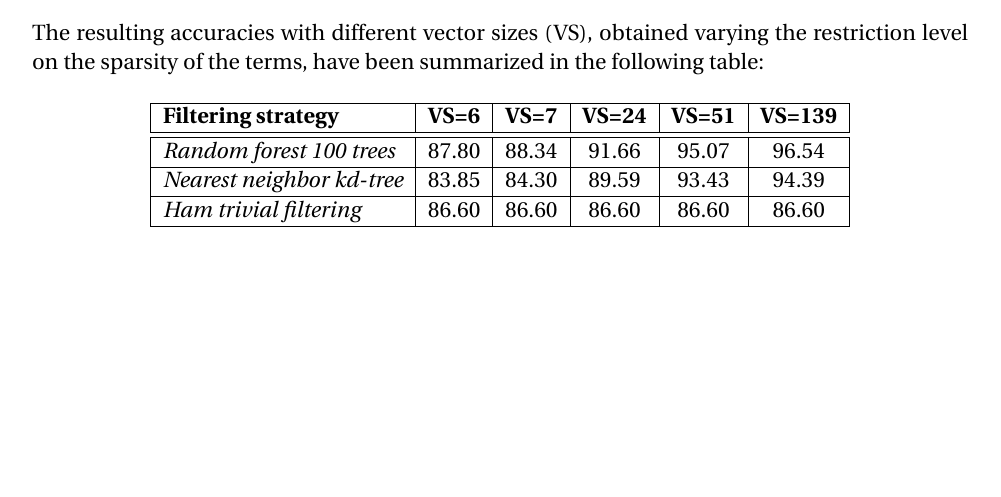
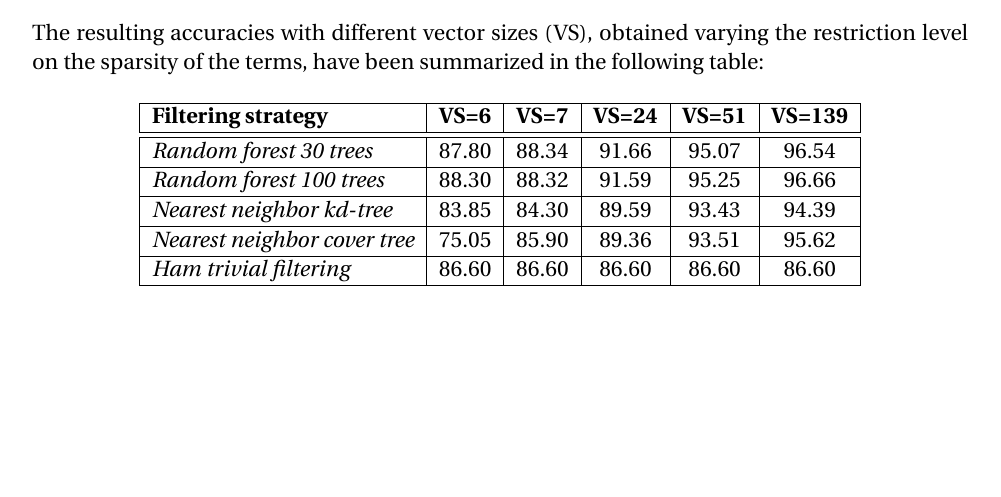
Before and after one commit to silverdev/cs199, a LaTeX problem sheet (hw2/report.tex): part of page 5 of 5, cut so that both start at the same text. Compiled offline with pdfLaTeX.

Commit message:
more data

```diff
--- a/hw2/report.tex
+++ b/hw2/report.tex
@@ -144,8 +144,10 @@ The resulting accuracies with different vector sizes (VS), obtained varying the
     \begin{tabular}{ | l | c | c | c | c | c |}
     \hline
     \textbf{Filtering strategy}  & \textbf{VS=6} & \textbf{VS=7} & \textbf{VS=24} & \textbf{VS=51} & \textbf{VS=139}  \\ \hline \hline
-    \emph{Random forest 100 trees} & 87.80 & 88.34 & 91.66 & 95.07 & 96.54   \\ \hline
+    \emph{Random forest 30 trees} & 87.80 & 88.34 & 91.66 & 95.07 & 96.54   \\ \hline
+    \emph{Random forest 100 trees} & 88.30 & 88.32 & 91.59 & 95.25 & 96.66   \\ \hline
     \emph{Nearest neighbor kd-tree} & 83.85 & 84.30 & 89.59 & 93.43 & 94.39  \\ \hline
+    \emph{Nearest neighbor cover tree} & 75.05 & 85.90 & 89.36 & 93.51 & 95.62  \\ \hline
     \emph{Ham trivial filtering} & 86.60 & 86.60 & 86.60 & 86.60 & 86.60 \\ \hline
     \end{tabular}
 \end{center}
```
Also changed, not shown: hw2/report.pdf (deleted).
